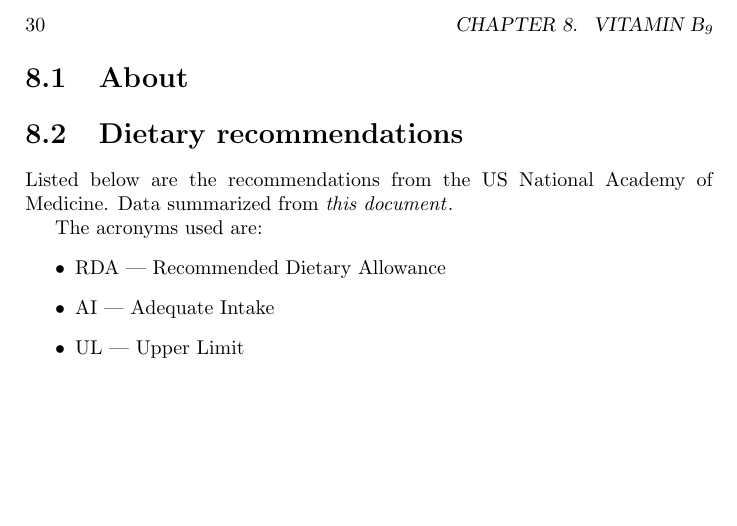
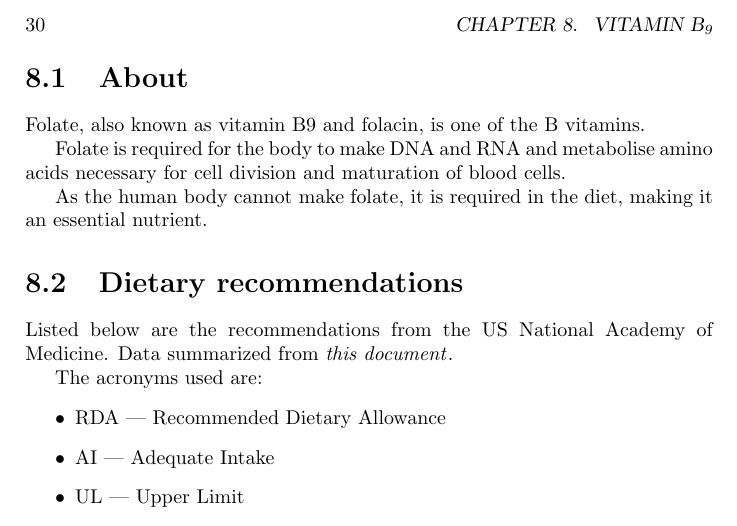
Before and after one commit to mikewheelmaker/fos-nutrition-and-recipes, a LaTeX thesis (Vitamins.tex): part of page 33 of 60, cut so that both start at the same text, the shorter picture padded with empty space. Compiled offline with pdfLaTeX.

Commit message:
Vitamin B9 addition
Filled in missing About section for folate.

```diff
--- a/Vitamins.tex
+++ b/Vitamins.tex
@@ -415,7 +415,11 @@ The acronyms used are:
 \newpage
 
 \section{About}
+Folate, also known as vitamin B9 and folacin, is one of the B vitamins.
 
+Folate is required for the body to make DNA and RNA and metabolise amino acids necessary for cell division and maturation of blood cells.
+
+As the human body cannot make folate, it is required in the diet, making it an essential nutrient.
 
 \section{Dietary recommendations}
 Listed below are the recommendations from the US National Academy of Medicine. Data summarized from \href{https://nap.nationalacademies.org/read/6015/chapter/10}{\textit{this document}}.
```
